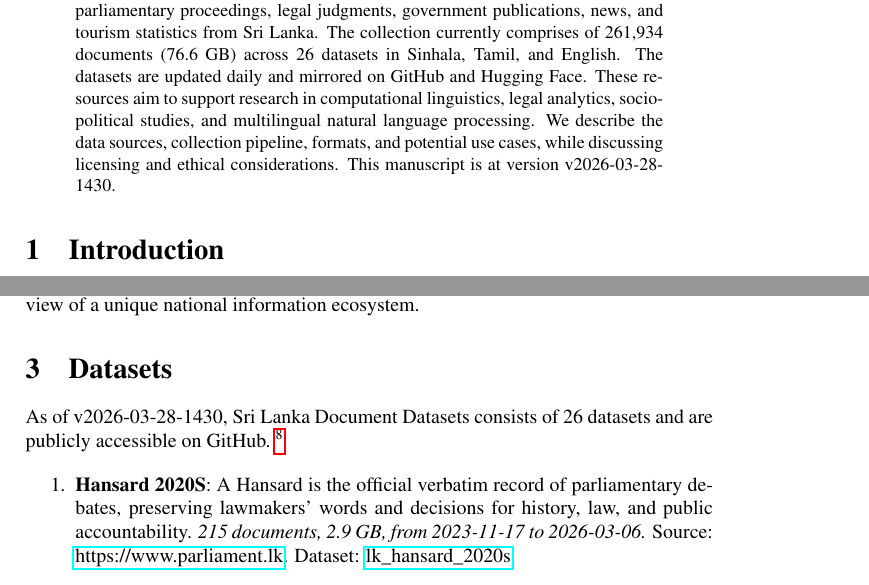
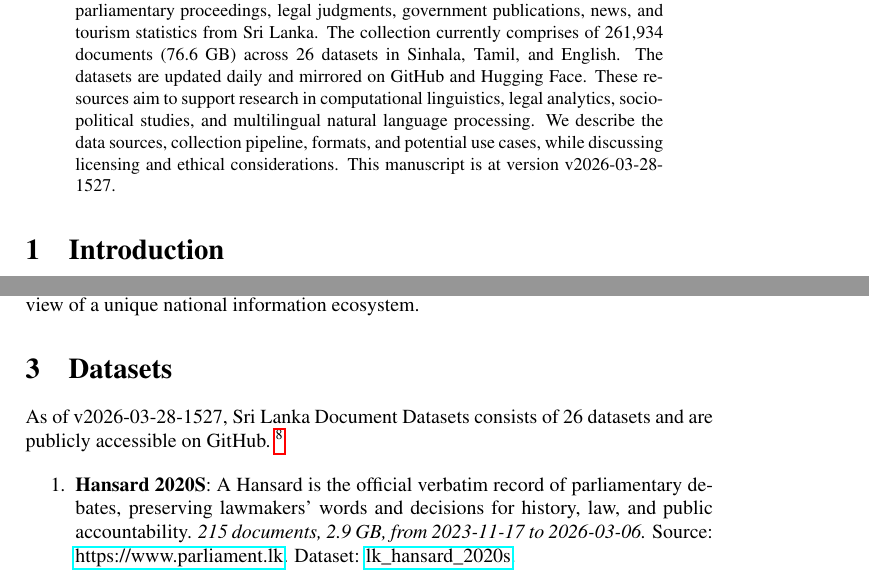
Before and after one commit to nuuuwan/lk_datasets, a LaTeX paper (latex/lk_datasets.tex): two parts of pages 1 and 2 of 7, joined at a grey line, cut so that both start at the same text. Compiled offline with pdfLaTeX; a LaTeX package or settings file that is missing is left out.

Commit message:
🤖 [build.yml] 2026-03-28-0957

```diff
--- a/latex/lk_datasets.tex
+++ b/latex/lk_datasets.tex
@@ -16,7 +16,7 @@
 \normalsize%
 \maketitle%
 \begin{abstract}%
-We present a collection of open, machine-readable document datasets covering parliamentary proceedings, legal judgments, government publications, news, and tourism statistics from Sri Lanka. The collection currently comprises of  261,934  documents (76.6 GB) across 26  datasets in Sinhala, Tamil, and English. The datasets are updated daily and mirrored on GitHub and Hugging Face. These resources aim to support research in computational linguistics, legal analytics, socio-political studies, and multilingual natural language processing. We describe the data sources, collection pipeline, formats, and potential use cases, while discussing licensing and ethical considerations. This manuscript is at version v2026-03-28-1430.%
+We present a collection of open, machine-readable document datasets covering parliamentary proceedings, legal judgments, government publications, news, and tourism statistics from Sri Lanka. The collection currently comprises of  261,934  documents (76.6 GB) across 26  datasets in Sinhala, Tamil, and English. The datasets are updated daily and mirrored on GitHub and Hugging Face. These resources aim to support research in computational linguistics, legal analytics, socio-political studies, and multilingual natural language processing. We describe the data sources, collection pipeline, formats, and potential use cases, while discussing licensing and ethical considerations. This manuscript is at version v2026-03-28-1527.%
 
 %
 \end{abstract}%
@@ -86,7 +86,7 @@ The Sri Lanka Document Datasets aim to fill this gap by aggregating diverse sour
 %
 \section{Datasets}%
 \label{sec:Datasets}%
-As of v2026-03-28-1430, Sri Lanka Document Datasets
+As of v2026-03-28-1527, Sri Lanka Document Datasets
   consists of 26 datasets
  and are publicly accessible on GitHub.%
 ~%
```
Also changed, not shown: README.md, latex/lk_datasets.pdf.
